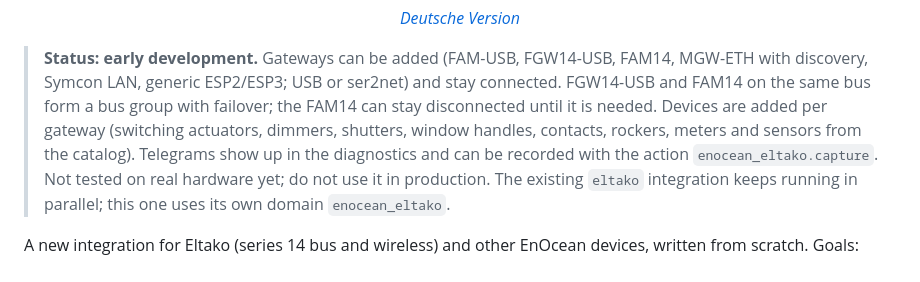
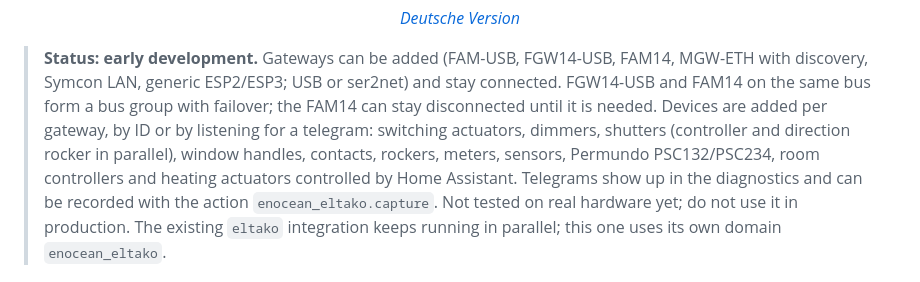
Before and after one commit to bertel2020/HA-Enocean-Eltako, a Markdown page: README.md, the part around the change. Rendered like a GitHub page.

Commit message:
Update the README status for phase 2 devices

```diff
--- a/README.md
+++ b/README.md
@@ -24,8 +24,10 @@
 > FAM14, MGW-ETH with discovery, Symcon LAN, generic ESP2/ESP3; USB or ser2net)
 > and stay connected. FGW14-USB and FAM14 on the same bus form a bus group with
 > failover; the FAM14 can stay disconnected until it is needed. Devices are
-> added per gateway (switching actuators, dimmers, shutters, window handles,
-> contacts, rockers, meters and sensors from the catalog). Telegrams show up in
+> added per gateway, by ID or by listening for a telegram: switching actuators,
+> dimmers, shutters (controller and direction rocker in parallel), window
+> handles, contacts, rockers, meters, sensors, Permundo PSC132/PSC234, room
+> controllers and heating actuators controlled by Home Assistant. Telegrams show up in
 > the diagnostics and can be recorded with the action `enocean_eltako.capture`.
 > Not tested on real hardware yet; do not use it in production. The existing
 > `eltako` integration keeps running in parallel; this one uses its own domain
```
Also changed, not shown: README.de.md (+5 -3 lines).
